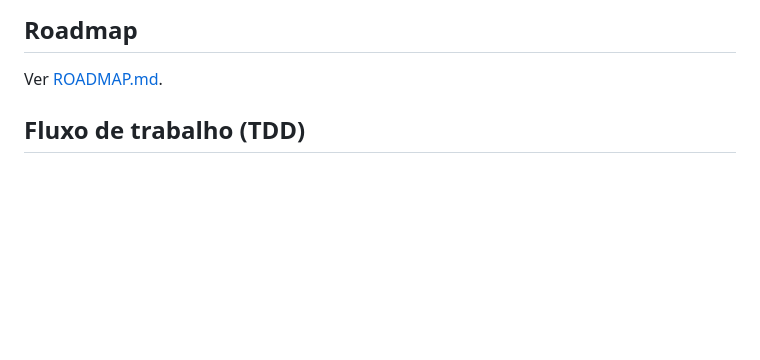
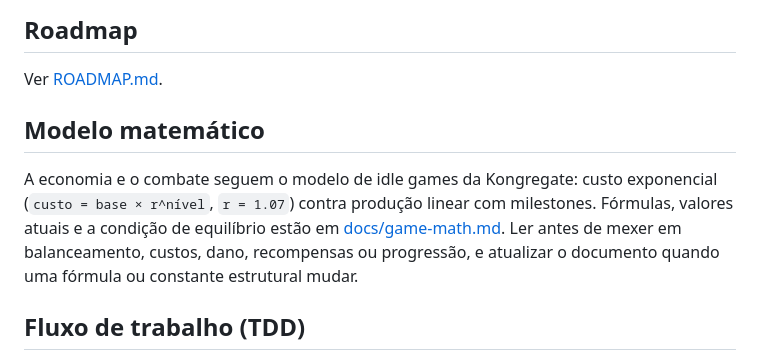
Before and after one commit to matheuspsb/dragon-idle, a Markdown page: CLAUDE.md, the part around the change. Rendered like a GitHub page; blank space fills up the shorter version.

```diff
--- a/CLAUDE.md
+++ b/CLAUDE.md
@@ -26,6 +26,10 @@ Essas cores e formas vivem em um único lugar (tokens do design system, ver Arqu
 ## Roadmap
 
 Ver [ROADMAP.md](ROADMAP.md).
+
+## Modelo matemático
+
+A economia e o combate seguem o modelo de idle games da Kongregate: custo exponencial (`custo = base × r^nível`, `r = 1.07`) contra produção linear com milestones. Fórmulas, valores atuais e a condição de equilíbrio estão em [docs/game-math.md](docs/game-math.md). Ler antes de mexer em balanceamento, custos, dano, recompensas ou progressão, e atualizar o documento quando uma fórmula ou constante estrutural mudar.
 
 ## Fluxo de trabalho (TDD)
 
```
Also changed, not shown: docs/game-math.md (added, +128 -0 lines).
